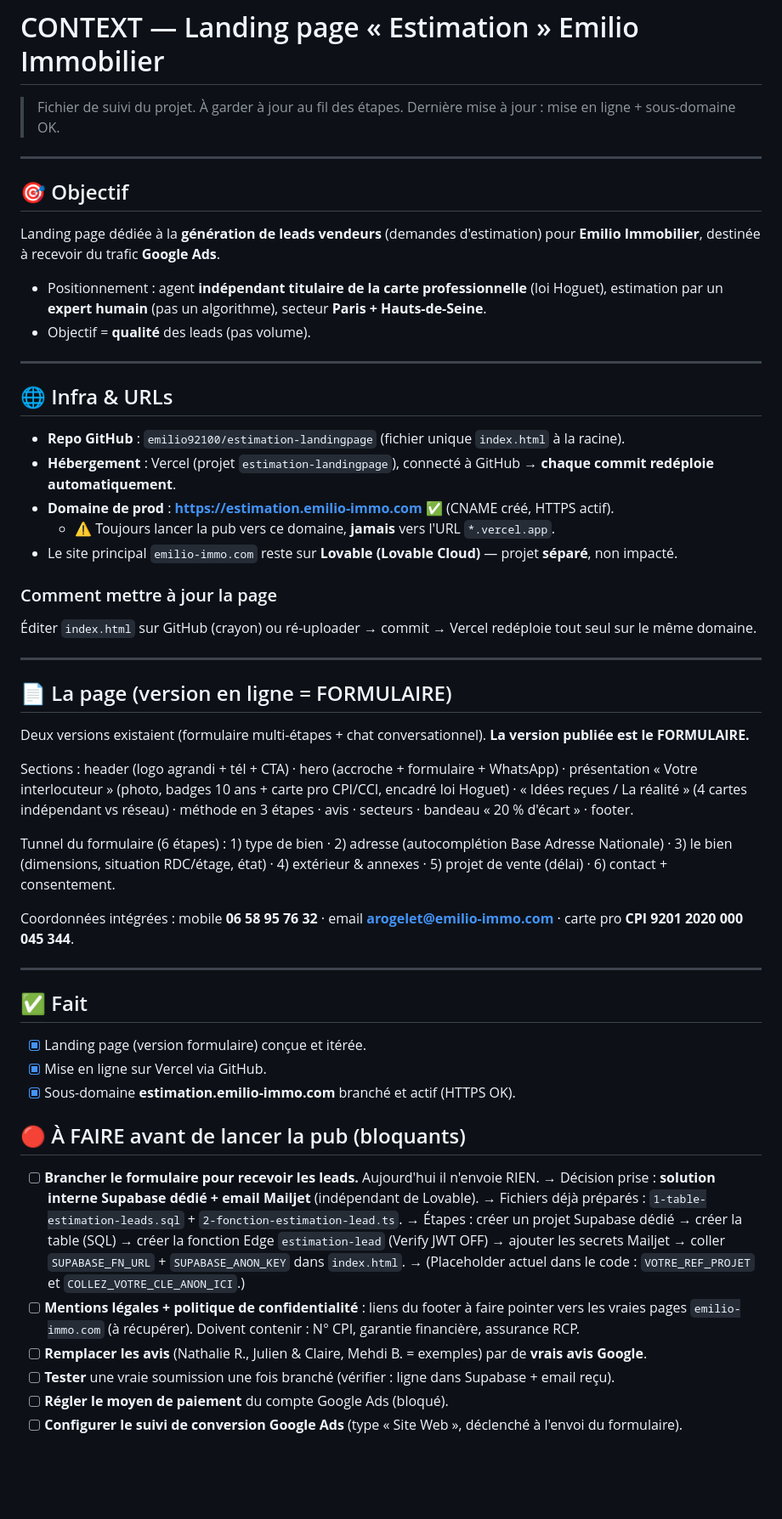
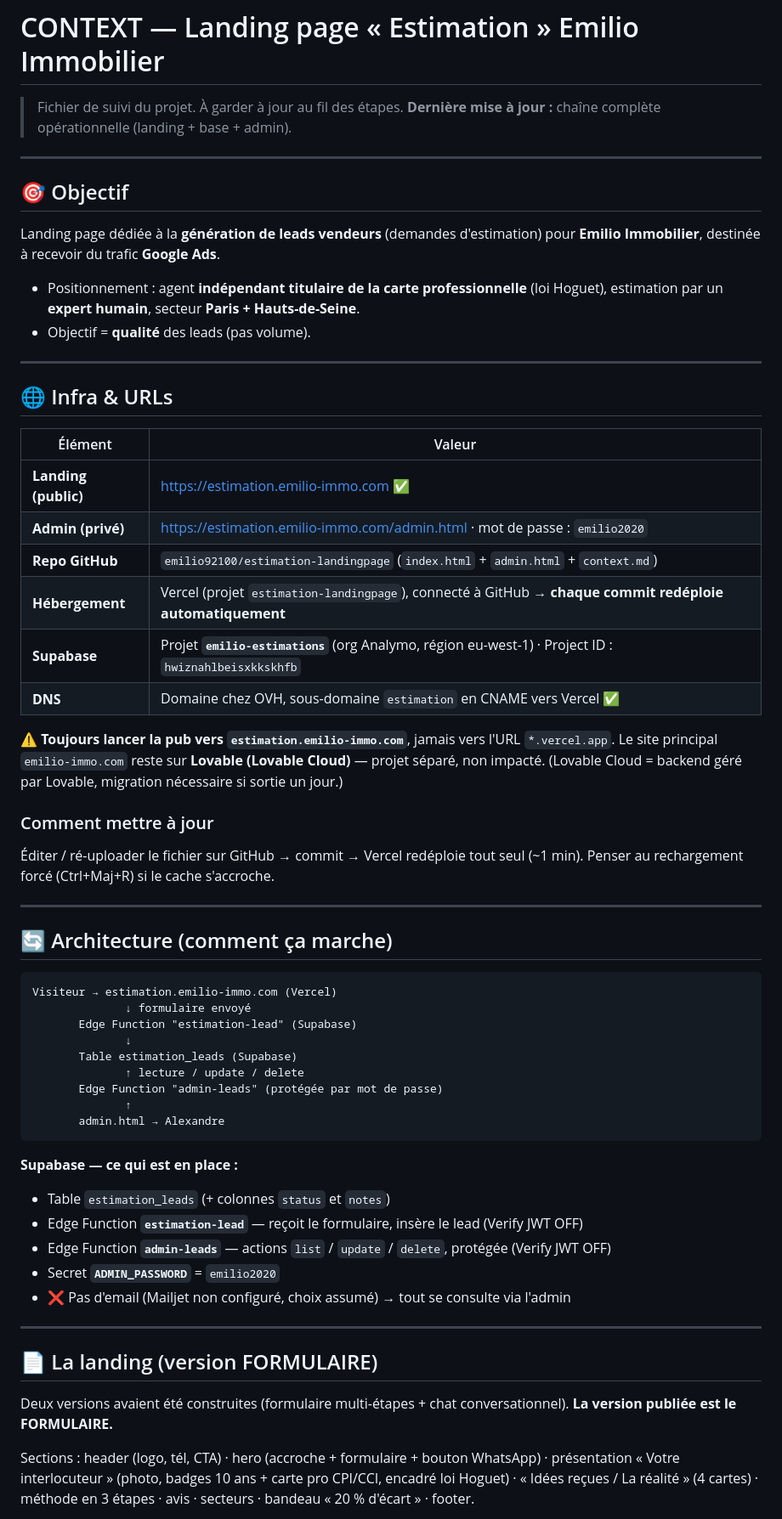
Before and after one commit to emilio92100/estimation-landingpage, a Markdown page: context.md, the part around one of its changes. Shown at 85% size. GitHub-like rendering; blank space fills up the shorter version.

````diff
--- a/context.md
+++ b/context.md
@@ -1,54 +1,61 @@
 # CONTEXT — Landing page « Estimation » Emilio Immobilier
 
 > Fichier de suivi du projet. À garder à jour au fil des étapes.
-> Dernière mise à jour : mise en ligne + sous-domaine OK.
+> **Dernière mise à jour :** chaîne complète opérationnelle (landing + base + admin).
 
 ---
 
 ## 🎯 Objectif
 Landing page dédiée à la **génération de leads vendeurs** (demandes d'estimation) pour **Emilio Immobilier**, destinée à recevoir du trafic **Google Ads**.
-- Positionnement : agent **indépendant titulaire de la carte professionnelle** (loi Hoguet), estimation par un **expert humain** (pas un algorithme), secteur **Paris + Hauts-de-Seine**.
+- Positionnement : agent **indépendant titulaire de la carte professionnelle** (loi Hoguet), estimation par un **expert humain**, secteur **Paris + Hauts-de-Seine**.
 - Objectif = **qualité** des leads (pas volume).
 
 ---
 
 ## 🌐 Infra & URLs
-- **Repo GitHub** : `emilio92100/estimation-landingpage` (fichier unique `index.html` à la racine).
-- **Hébergement** : Vercel (projet `estimation-landingpage`), connecté à GitHub → **chaque commit redéploie automatiquement**.
-- **Domaine de prod** : **https://estimation.emilio-immo.com** ✅ (CNAME créé, HTTPS actif).
-  - ⚠️ Toujours lancer la pub vers ce domaine, **jamais** vers l'URL `*.vercel.app`.
-- Le site principal `emilio-immo.com` reste sur **Lovable (Lovable Cloud)** — projet **séparé**, non impacté.
 
-### Comment mettre à jour la page
-Éditer `index.html` sur GitHub (crayon) ou ré-uploader → commit → Vercel redéploie tout seul sur le même domaine.
+| Élément | Valeur |
+|---|---|
+| **Landing (public)** | https://estimation.emilio-immo.com ✅ |
+| **Admin (privé)** | https://estimation.emilio-immo.com/admin.html · mot de passe : `emilio2020` |
+| **Repo GitHub** | `emilio92100/estimation-landingpage` (`index.html` + `admin.html` + `context.md`) |
+| **Hébergement** | Vercel (projet `estimation-landingpage`), connecté à GitHub → **chaque commit redéploie automatiquement** |
+| **Supabase** | Projet **`emilio-estimations`** (org Analymo, région eu-west-1) · Project ID : `hwiznahlbeisxkkskhfb` |
+| **DNS** | Domaine chez OVH, sous-domaine `estimation` en CNAME vers Vercel ✅ |
+
+⚠️ **Toujours lancer la pub vers `estimation.emilio-immo.com`**, jamais vers l'URL `*.vercel.app`.
+Le site principal `emilio-immo.com` reste sur **Lovable (Lovable Cloud)** — projet séparé, non impacté. (Lovable Cloud = backend géré par Lovable, migration nécessaire si sortie un jour.)
+
+### Comment mettre à jour
+Éditer / ré-uploader le fichier sur GitHub → commit → Vercel redéploie tout seul (~1 min). Penser au rechargement forcé (Ctrl+Maj+R) si le cache s'accroche.
 
 ---
 
-## 📄 La page (version en ligne = FORMULAIRE)
-Deux versions existaient (formulaire multi-étapes + chat conversationnel). **La version publiée est le FORMULAIRE.**
+## 🔄 Architecture (comment ça marche)
 
-Sections : header (logo agrandi + tél + CTA) · hero (accroche + formulaire + WhatsApp) · présentation « Votre interlocuteur » (photo, badges 10 ans + carte pro CPI/CCI, encadré loi Hoguet) · « Idées reçues / La réalité » (4 cartes indépendant vs réseau) · méthode en 3 étapes · avis · secteurs · bandeau « 20 % d'écart » · footer.
+```
+Visiteur → estimation.emilio-immo.com (Vercel)
+              ↓ formulaire envoyé
+       Edge Function "estimation-lead" (Supabase)
+              ↓
+       Table estimation_leads (Supabase)
+              ↑ lecture / update / delete
+       Edge Function "admin-leads" (protégée par mot de passe)
+              ↑
+       admin.html → Alexandre
+```
 
-Tunnel du formulaire (6 étapes) : 1) type de bien · 2) adresse (autocomplétion Base Adresse Nationale) · 3) le bien (dimensions, situation RDC/étage, état) · 4) extérieur & annexes · 5) projet de vente (délai) · 6) contact + consentement.
-
-Coordonnées intégrées : mobile **06 58 95 76 32** · email **arogelet@emilio-immo.com** · carte pro **CPI 9201 2020 000 045 344**.
+**Supabase — ce qui est en place :**
+- Table `estimation_leads` (+ colonnes `status` et `notes`)
+- Edge Function **`estimation-lead`** — reçoit le formulaire, insère le lead (Verify JWT OFF)
+- Edge Function **`admin-leads`** — actions `list` / `update` / `delete`, protégée (Verify JWT OFF)
+- Secret **`ADMIN_PASSWORD`** = `emilio2020`
+- ❌ Pas d'email (Mailjet non configuré, choix assumé) → tout se consulte via l'admin
 
 ---
 
-## ✅ Fait
-- [x] Landing page (version formulaire) conçue et itérée.
-- [x] Mise en ligne sur Vercel via GitHub.
-- [x] Sous-domaine **estimation.emilio-immo.com** branché et actif (HTTPS OK).
+## 📄 La landing (version FORMULAIRE)
+Deux versions avaient été construites (formulaire multi-étapes + chat conversationnel). **La version publiée est le FORMULAIRE.**
 
-## 🔴 À FAIRE avant de lancer la pub (bloquants)
-- [ ] **Brancher le formulaire pour recevoir les leads.** Aujourd'hui il n'envoie RIEN.
-      → Décision prise : **solution interne Supabase dédié + email Mailjet** (indépendant de Lovable).
-      → Fichiers déjà préparés : `1-table-estimation-leads.sql` + `2-fonction-estimation-lead.ts`.
-      → Étapes : créer un projet Supabase dédié → créer la table (SQL) → créer la fonction Edge `estimation-lead` (Verify JWT OFF) → ajouter les secrets Mailjet → coller `SUPABASE_FN_URL` + `SUPABASE_ANON_KEY` dans `index.html`.
-      → (Placeholder actuel dans le code : `VOTRE_REF_PROJET` et `COLLEZ_VOTRE_CLE_ANON_ICI`.)
-- [ ] **Mentions légales + politique de confidentialité** : liens du footer à faire pointer vers les vraies pages `emilio-immo.com` (à récupérer). Doivent contenir : N° CPI, garantie financière, assurance RCP.
-- [ ] **Remplacer les avis** (Nathalie R., Julien & Claire, Mehdi B. = exemples) par de **vrais avis Google**.
-- [ ] **Tester** une vraie soumission une fois branché (vérifier : ligne dans Supabase + email reçu).
-- [ ] **Régler le moyen de paiement** du compte Google Ads (bloqué).
-- [ ] **Configurer le suivi de conversion Google Ads** (type « Site Web », déclenché à l'envoi du formulaire).
+Sections : header (logo, tél, CTA) · hero (accroche + formulaire + bouton WhatsApp) · présentation « Votre interlocuteur » (photo, badges 10 ans + carte pro CPI/CCI, encadré loi Hoguet) · « Idées reçues / La réalité » (4 cartes) · méthode en 3 étapes · avis · secteurs · bandeau « 20 % d'écart » · footer.
 
````
Also changed, not shown: other parts of context.md (+63 -18 lines).
